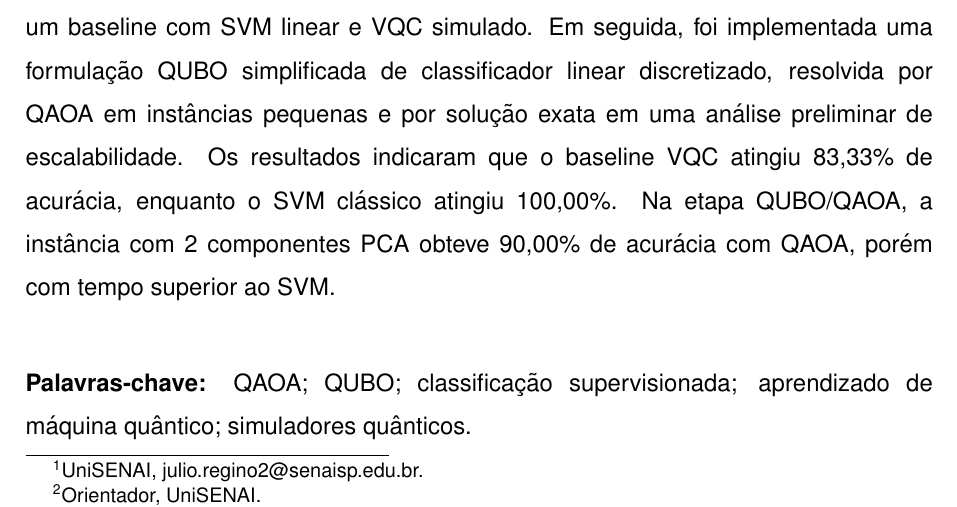
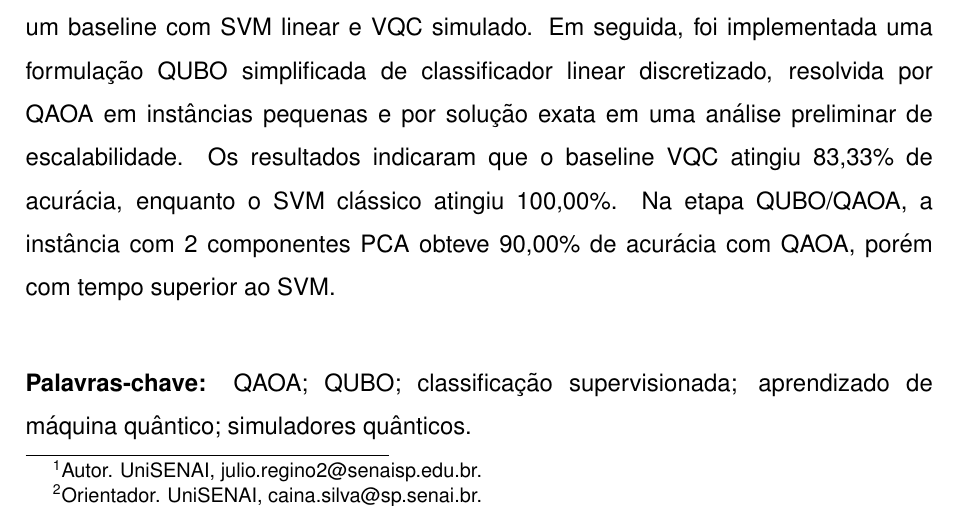
Before and after one commit to julioCoronetti/quantum-workspace, a LaTeX document (template_artigo_congresso_unisenai/main.tex): part of page 1 of 12, cut so that both start at the same text. Compiled offline with pdfLaTeX.

Commit message:
docs: identifica autor e orientador

```diff
--- a/template_artigo_congresso_unisenai/main.tex
+++ b/template_artigo_congresso_unisenai/main.tex
@@ -16,8 +16,8 @@
 \subtitle{Exploration of the QAOA Algorithm for Optimization in Supervised Classification Models Using Quantum Simulators}
 
 \author{
-    \textbf{Julio Coronetti Regino} \thanks{UniSENAI, julio.regino2@senaisp.edu.br.},\\
-    \textbf{Cainã Antunes} \thanks{Orientador, UniSENAI.}
+    \textbf{Julio Coronetti Regino} \thanks{Autor. UniSENAI, julio.regino2@senaisp.edu.br.},\\
+    \textbf{Cainã Antunes} \thanks{Orientador. UniSENAI, caina.silva@sp.senai.br.}
 }
 
 \begin{document}
```
Also changed, not shown: 1 other file.
